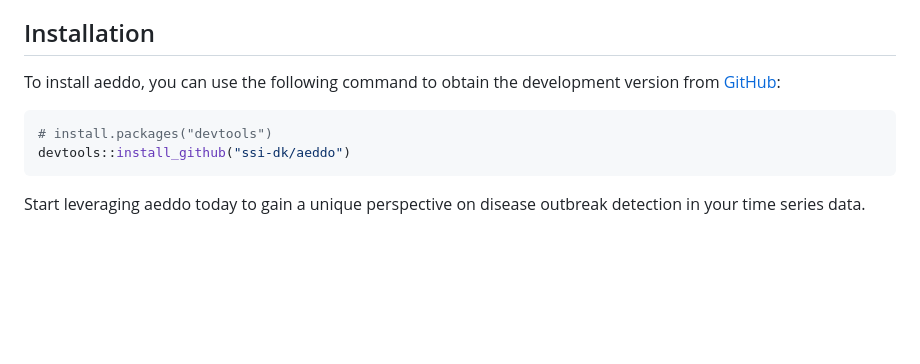
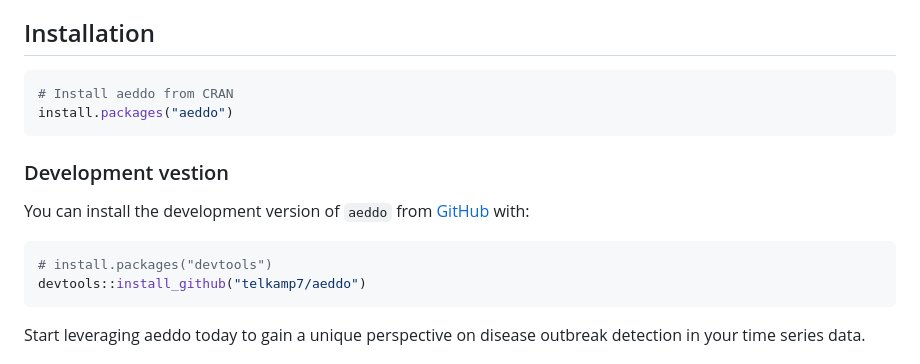
Before and after one commit to ssi-dk/aeddo, a Markdown page: README.md, the part around the change. Rendered like a GitHub page; blank space fills up the shorter version.

````diff
--- a/README.md
+++ b/README.md
@@ -46,12 +46,19 @@ this challenge and offer a range of benefits:
 
 ## Installation
 
-To install aeddo, you can use the following command to obtain the
-development version from [GitHub](https://github.com/):
+``` r
+# Install aeddo from CRAN
+install.packages("aeddo")
+```
+
+### Development vestion
+
+You can install the development version of `aeddo` from
+[GitHub](https://github.com/) with:
 
 ``` r
 # install.packages("devtools")
-devtools::install_github("ssi-dk/aeddo")
+devtools::install_github("telkamp7/aeddo")
 ```
 
 Start leveraging aeddo today to gain a unique perspective on disease
````
